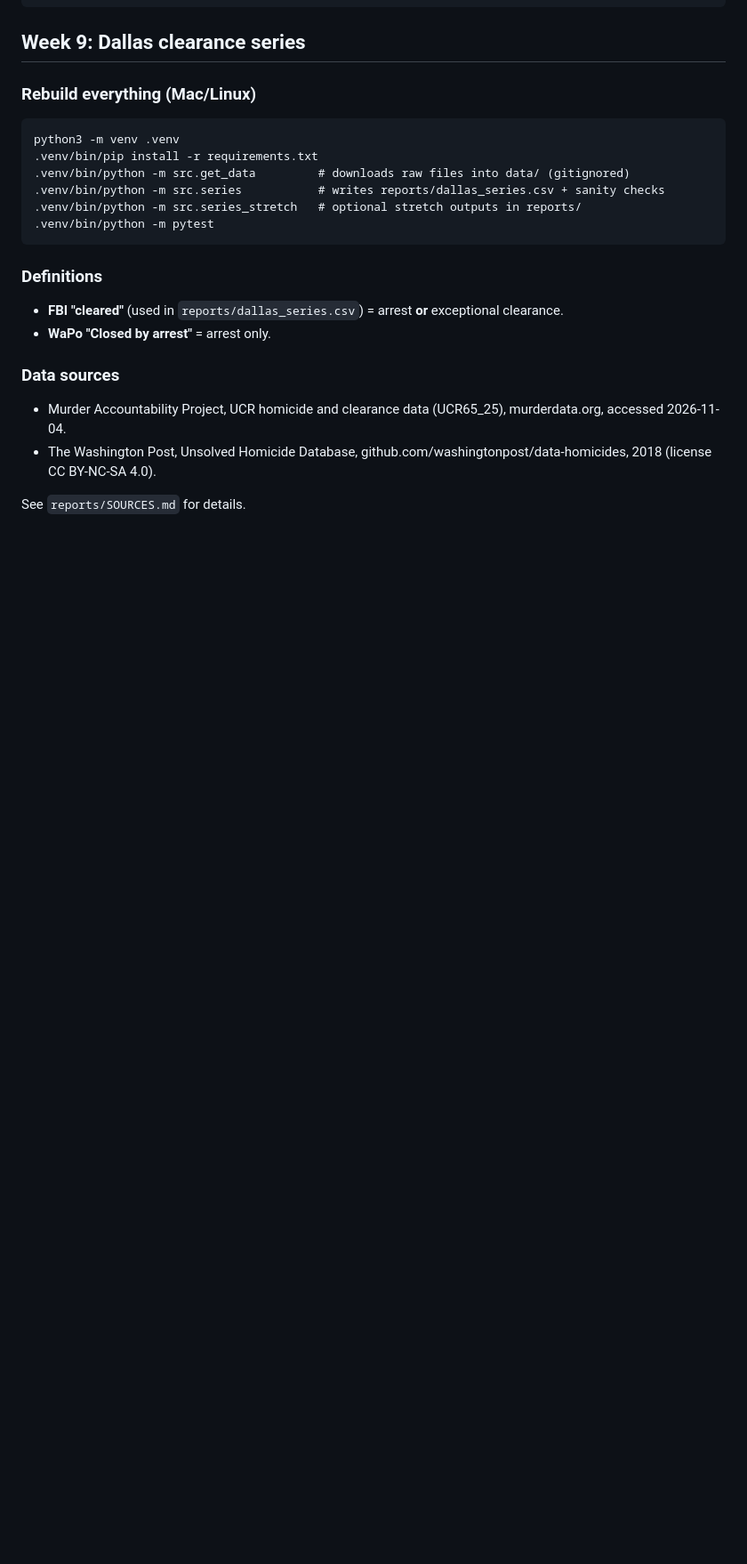
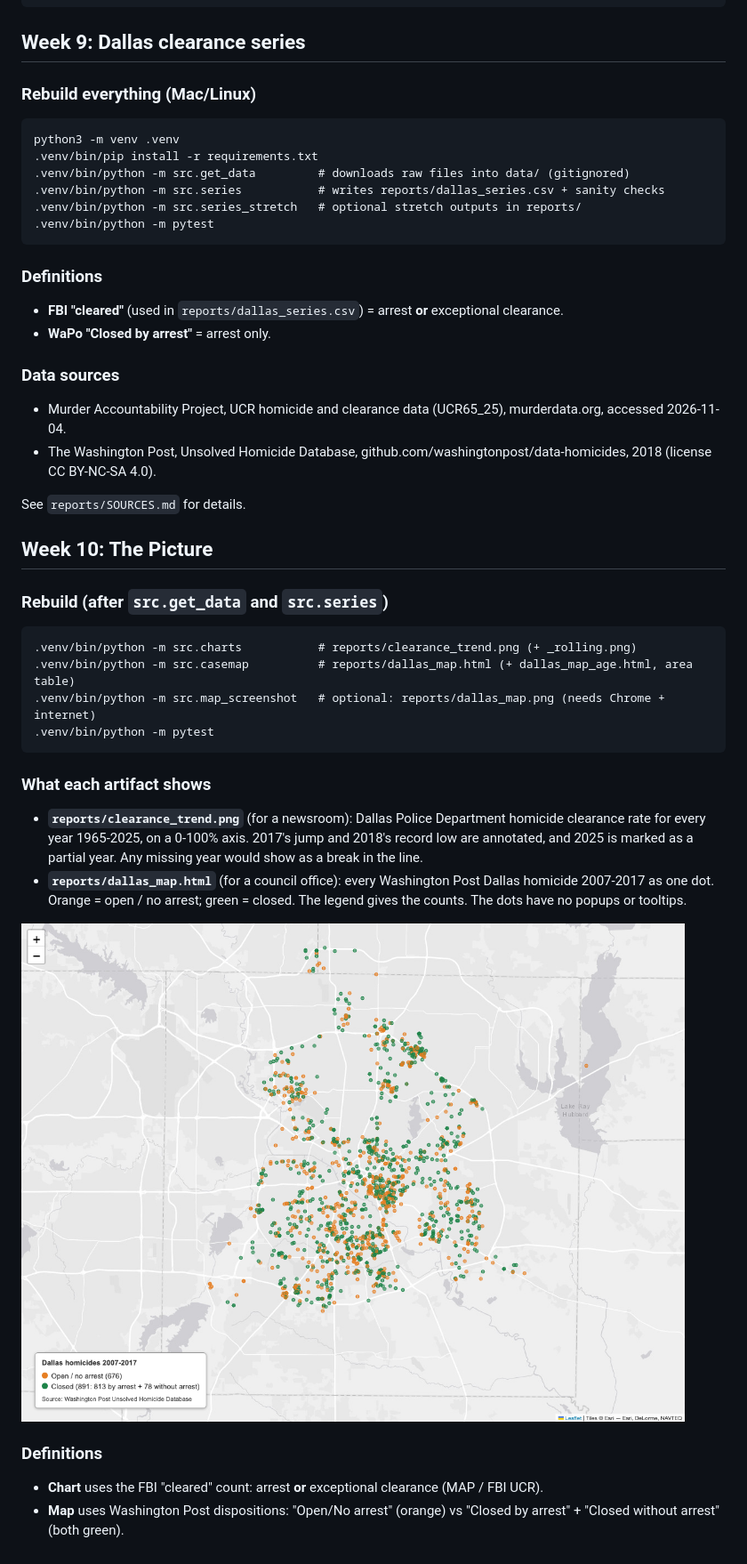
Before and after one commit to Nunnnxi/De-tech-tives, a Markdown page: README.md, the part around the change. Shown at 89% size. Rendered like a GitHub page; pictures changed too: reports/dallas_map.png (added); blank space fills up the shorter version.

Commit message:
wk10: trend chart and Dallas case map
Co-Authored-By: Claude Opus 5.5 <noreply@anthropic.com>

````diff
--- a/README.md
+++ b/README.md
@@ -44,3 +44,26 @@ python3 -m venv .venv
 - The Washington Post, Unsolved Homicide Database, github.com/washingtonpost/data-homicides, 2018 (license CC BY-NC-SA 4.0).
 
 See `reports/SOURCES.md` for details.
+
+## Week 10: The Picture
+
+### Rebuild (after `src.get_data` and `src.series`)
+
+```
+.venv/bin/python -m src.charts           # reports/clearance_trend.png (+ _rolling.png)
+.venv/bin/python -m src.casemap          # reports/dallas_map.html (+ dallas_map_age.html, area table)
+.venv/bin/python -m src.map_screenshot   # optional: reports/dallas_map.png (needs Chrome + internet)
+.venv/bin/python -m pytest
+```
+
+### What each artifact shows
+
+- **`reports/clearance_trend.png`** (for a newsroom): Dallas Police Department homicide clearance rate for every year 1965-2025, on a 0-100% axis. 2017's jump and 2018's record low are annotated, and 2025 is marked as a partial year. Any missing year would show as a break in the line.
+- **`reports/dallas_map.html`** (for a council office): every Washington Post Dallas homicide 2007-2017 as one dot. Orange = open / no arrest; green = closed. The legend gives the counts. The dots have no popups or tooltips.
+
+![Dallas homicide map](reports/dallas_map.png)
+
+### Definitions
+
+- **Chart** uses the FBI "cleared" count: arrest **or** exceptional clearance (MAP / FBI UCR).
+- **Map** uses Washington Post dispositions: "Open/No arrest" (orange) vs "Closed by arrest" + "Closed without arrest" (both green).
````
Also changed, not shown: reports/SOURCES.md (+8 -0 lines), reports/clearance_trend.png (added), reports/clearance_trend_rolling.png (added), 8 other files.
